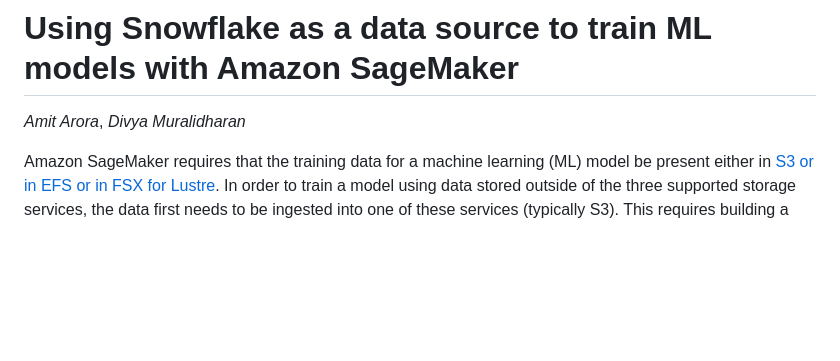
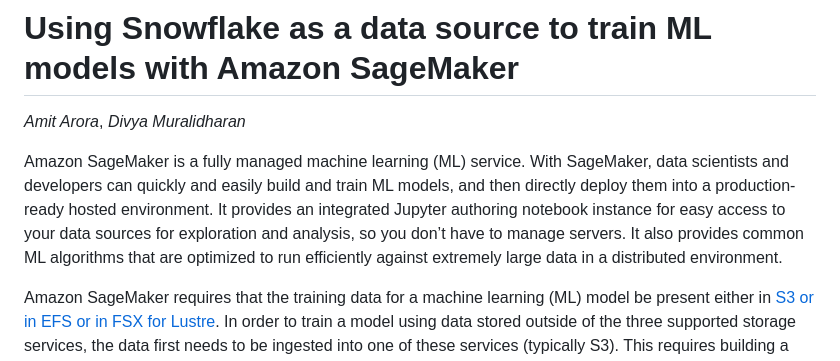
Before and after one commit to aws-samples/amazon-sagemaker-w-snowflake-as-datasource, a Markdown page: blog_post.md, the part around the change. GitHub-like rendering; blank space fills up the shorter version.

Commit message:
add blurb on sagemaker introduction

```diff
--- a/blog_post.md
+++ b/blog_post.md
@@ -1,6 +1,8 @@
 # Using Snowflake as a data source to train ML models with Amazon SageMaker
 
 _Amit Arora_, _Divya Muralidharan_
+
+Amazon SageMaker is a fully managed machine learning (ML) service. With SageMaker, data scientists and developers can quickly and easily build and train ML models, and then directly deploy them into a production-ready hosted environment. It provides an integrated Jupyter authoring notebook instance for easy access to your data sources for exploration and analysis, so you don’t have to manage servers. It also provides common ML algorithms that are optimized to run efficiently against extremely large data in a distributed environment.
 
 Amazon SageMaker requires that the training data for a machine learning (ML) model be present either in [S3 or in EFS or in FSX for Lustre](https://docs.aws.amazon.com/sagemaker/latest/dg/model-access-training-data.html). In order to train a model using data stored outside of the three supported storage services, the data first needs to be ingested into one of these services (typically S3). This requires building a data pipeline (using tools such as [Amazon SageMaker Data Wrangler](https://aws.amazon.com/sagemaker/data-wrangler/)) to move data into S3. However, this may create a data management challenge in terms of managing the lifecycle of this data, access controls and more. In such situations it may be desirable to have the data accessible to SageMaker _without_ the intermediate storage of data in S3.
 
```
